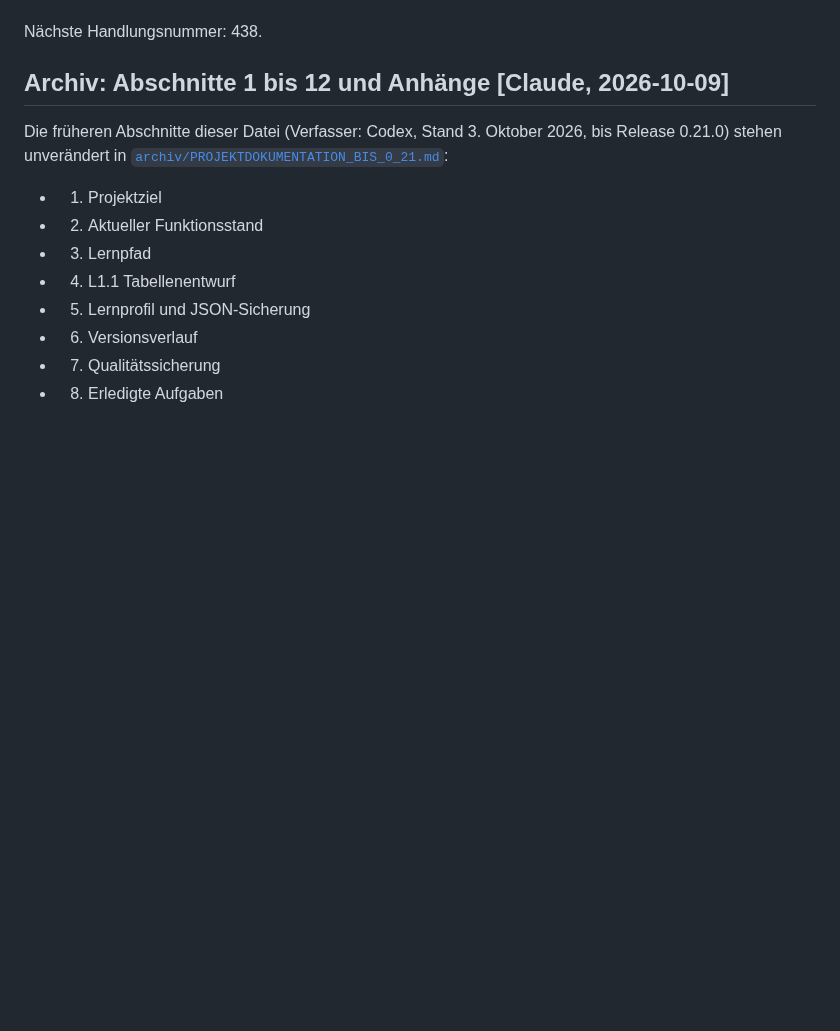
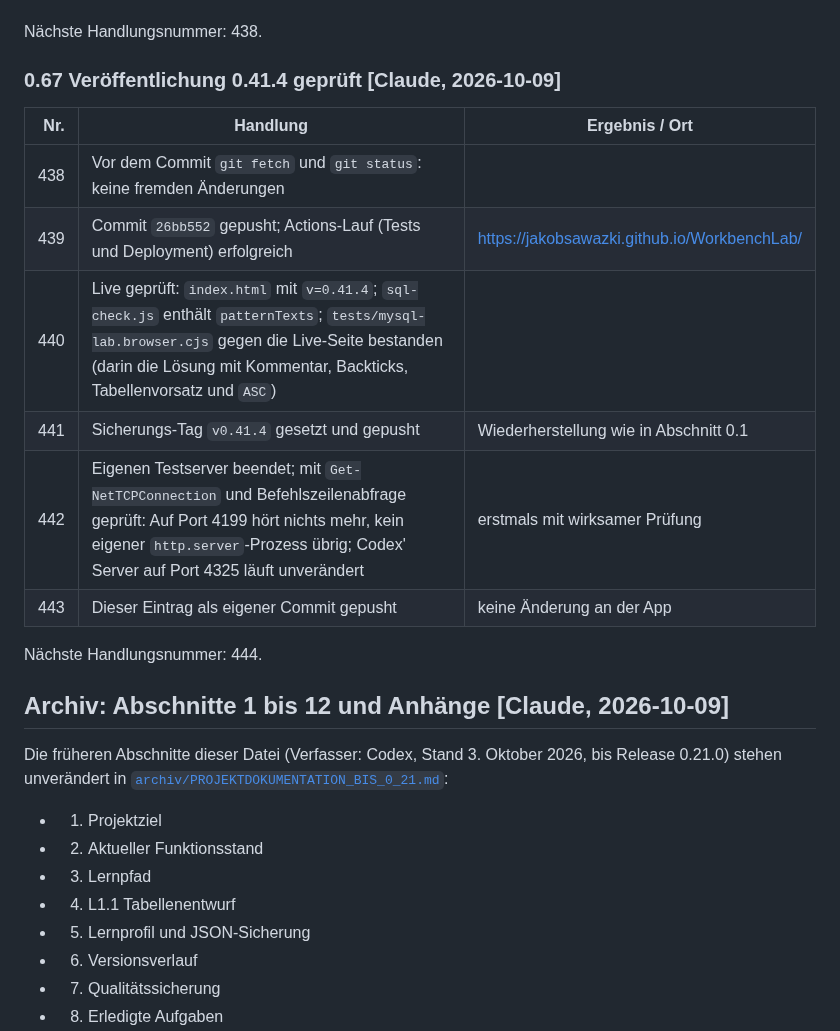
Before and after one commit to JakobSawazki/WorkbenchLab, a Markdown page: documentation/documentation.md, the part around the change. Drawn GitHub-style; blank space fills up the shorter version.

Commit message:
Record verified 0.41.4 deployment
Co-Authored-By: Claude Opus 5.5 <noreply@anthropic.com>

```diff
--- a/documentation/documentation.md
+++ b/documentation/documentation.md
@@ -2723,6 +2723,19 @@ geschrieben sind als die Musterlösung?
 
 Nächste Handlungsnummer: 438.
 
+### 0.67 Veröffentlichung 0.41.4 geprüft [Claude, 2026-10-09]
+
+| Nr. | Handlung | Ergebnis / Ort |
+| ---: | --- | --- |
+| 438 | Vor dem Commit `git fetch` und `git status`: keine fremden Änderungen | |
+| 439 | Commit `26bb552` gepusht; Actions-Lauf (Tests und Deployment) erfolgreich | https://jakobsawazki.github.io/WorkbenchLab/ |
+| 440 | Live geprüft: `index.html` mit `v=0.41.4`; `sql-check.js` enthält `patternTexts`; `tests/mysql-lab.browser.cjs` gegen die Live-Seite bestanden (darin die Lösung mit Kommentar, Backticks, Tabellenvorsatz und `ASC`) | |
+| 441 | Sicherungs-Tag `v0.41.4` gesetzt und gepusht | Wiederherstellung wie in Abschnitt 0.1 |
+| 442 | Eigenen Testserver beendet; mit `Get-NetTCPConnection` und Befehlszeilenabfrage geprüft: Auf Port 4199 hört nichts mehr, kein eigener `http.server`-Prozess übrig; Codex' Server auf Port 4325 läuft unverändert | erstmals mit wirksamer Prüfung |
+| 443 | Dieser Eintrag als eigener Commit gepusht | keine Änderung an der App |
+
+Nächste Handlungsnummer: 444.
+
 <!-- CLAUDE:END -->
 
 ## Archiv: Abschnitte 1 bis 12 und Anhänge [Claude, 2026-10-09]
```
